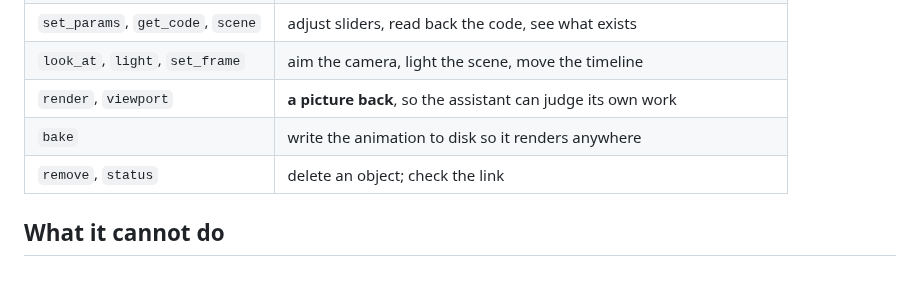
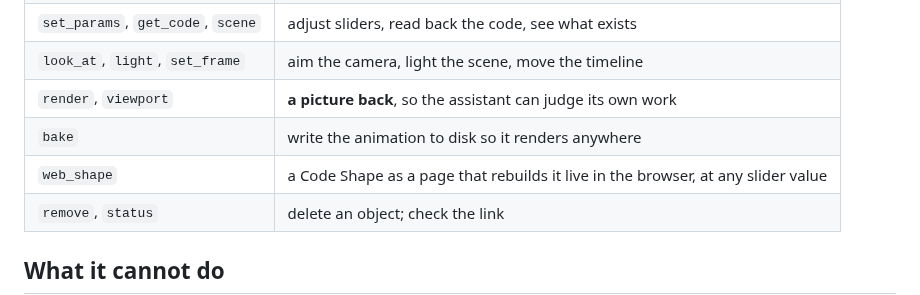
Before and after one commit to quacktheplanet/CodeNodes, a Markdown page: mcp/README.md, the part around the change. Rendered like a GitHub page; blank space fills up the shorter version.

```diff
--- a/mcp/README.md
+++ b/mcp/README.md
@@ -47,6 +47,7 @@ The server process finds the token by itself from Blender's config folder. Overr
 | `look_at`, `light`, `set_frame` | aim the camera, light the scene, move the timeline |
 | `render`, `viewport` | **a picture back**, so the assistant can judge its own work |
 | `bake` | write the animation to disk so it renders anywhere |
+| `web_shape` | a Code Shape as a page that rebuilds it live in the browser, at any slider value |
 | `remove`, `status` | delete an object; check the link |
 
 ## What it cannot do
```
Also changed, not shown: README.md (+22 -2 lines), docs/shape_page.jpg (added), 10 other files.
